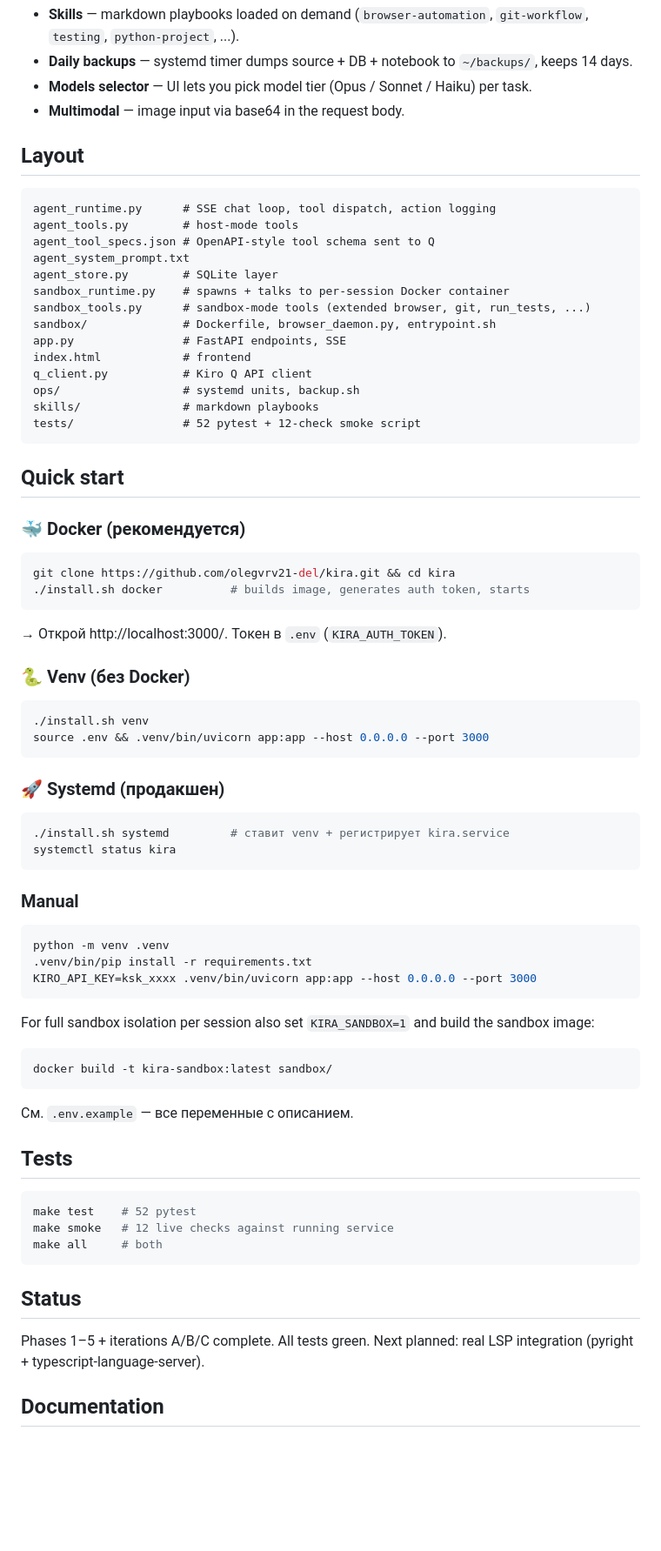
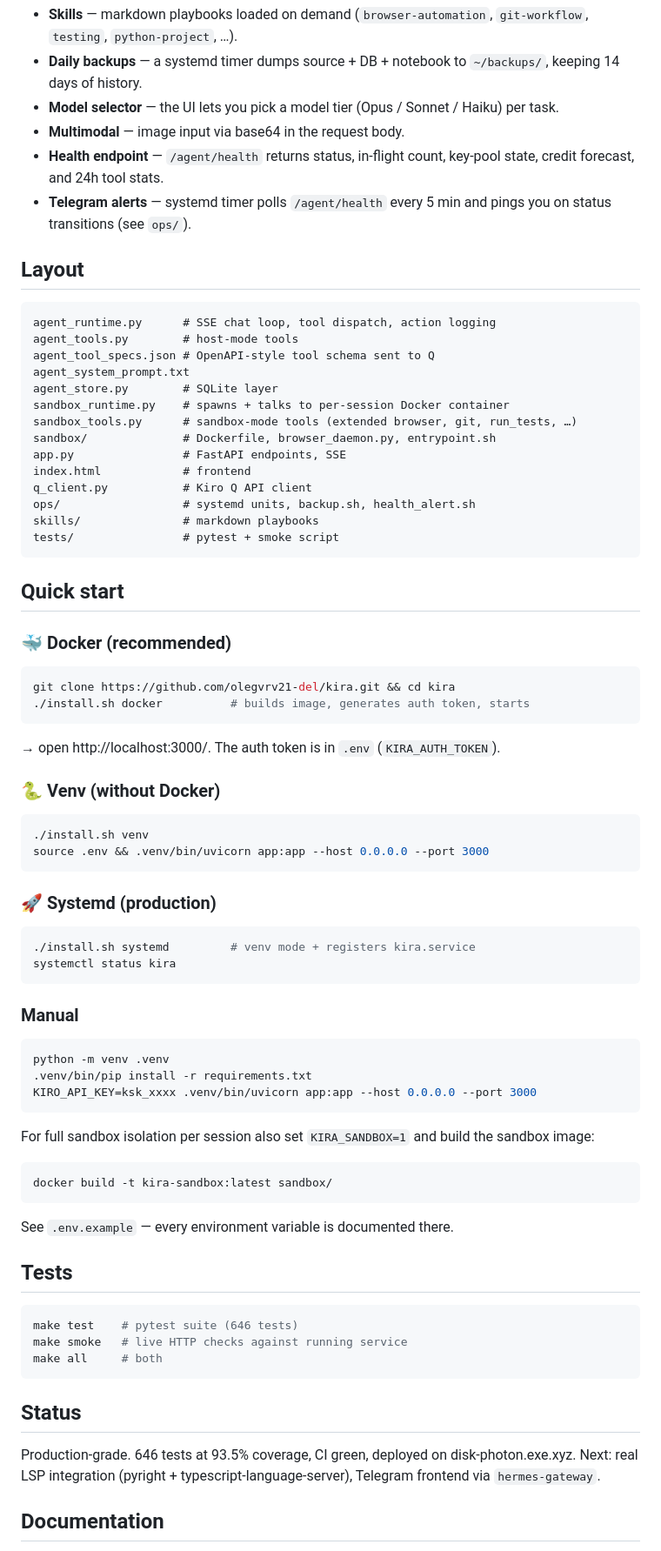
Before and after one commit to olegvrv21-del/kira, a Markdown page: README.md, the part around one of its changes. Shown at 87% size. GitHub-like rendering; blank space fills up the shorter version.

````diff
--- a/README.md
+++ b/README.md
@@ -68,9 +91,13 @@
 - **Skills** — markdown playbooks loaded on demand (`browser-automation`,
-  `git-workflow`, `testing`, `python-project`, ...).
-- **Daily backups** — systemd timer dumps source + DB + notebook to `~/backups/`,
-  keeps 14 days.
-- **Models selector** — UI lets you pick model tier (Opus / Sonnet / Haiku) per task.
+  `git-workflow`, `testing`, `python-project`, …).
+- **Daily backups** — a systemd timer dumps source + DB + notebook to
+  `~/backups/`, keeping 14 days of history.
+- **Model selector** — the UI lets you pick a model tier (Opus / Sonnet / Haiku) per task.
 - **Multimodal** — image input via base64 in the request body.
+- **Health endpoint** — `/agent/health` returns status, in-flight count,
+  key-pool state, credit forecast, and 24h tool stats.
+- **Telegram alerts** — systemd timer polls `/agent/health` every 5 min
+  and pings you on status transitions (see `ops/`).
 
 ## Layout
 
@@ -81,38 +108,38 @@ agent_tool_specs.json # OpenAPI-style tool schema sent to Q
 agent_system_prompt.txt
 agent_store.py        # SQLite layer
 sandbox_runtime.py    # spawns + talks to per-session Docker container
-sandbox_tools.py      # sandbox-mode tools (extended browser, git, run_tests, ...)
+sandbox_tools.py      # sandbox-mode tools (extended browser, git, run_tests, …)
 sandbox/              # Dockerfile, browser_daemon.py, entrypoint.sh
 app.py                # FastAPI endpoints, SSE
 index.html            # frontend
 q_client.py           # Kiro Q API client
-ops/                  # systemd units, backup.sh
+ops/                  # systemd units, backup.sh, health_alert.sh
 skills/               # markdown playbooks
-tests/                # 52 pytest + 12-check smoke script
+tests/                # pytest + smoke script
 ```
 
 ## Quick start
 
-### 🐳 Docker (рекомендуется)
+### 🐳 Docker (recommended)
 
 ```bash
 git clone https://github.com/olegvrv21-del/kira.git && cd kira
 ./install.sh docker          # builds image, generates auth token, starts
 ```
 
-→ Открой http://localhost:3000/. Токен в `.env` (`KIRA_AUTH_TOKEN`).
+→ open http://localhost:3000/. The auth token is in `.env` (`KIRA_AUTH_TOKEN`).
 
-### 🐍 Venv (без Docker)
+### 🐍 Venv (without Docker)
 
 ```bash
 ./install.sh venv
 source .env && .venv/bin/uvicorn app:app --host 0.0.0.0 --port 3000
 ```
 
-### 🚀 Systemd (продакшен)
+### 🚀 Systemd (production)
 
 ```bash
-./install.sh systemd         # ставит venv + регистрирует kira.service
+./install.sh systemd         # venv mode + registers kira.service
 systemctl status kira
 ```
 
@@ -130,20 +157,21 @@ For full sandbox isolation per session also set `KIRA_SANDBOX=1` and build the s
 docker build -t kira-sandbox:latest sandbox/
 ```
 
-См. `.env.example` — все переменные с описанием.
+See `.env.example` — every environment variable is documented there.
 
 ## Tests
 
 ```bash
-make test    # 52 pytest
-make smoke   # 12 live checks against running service
+make test    # pytest suite (646 tests)
+make smoke   # live HTTP checks against running service
 make all     # both
 ```
 
 ## Status
 
-Phases 1–5 + iterations A/B/C complete. All tests green. Next planned:
-real LSP integration (pyright + typescript-language-server).
+Production-grade. 646 tests at 93.5% coverage, CI green, deployed on disk-photon.exe.xyz.
+Next: real LSP integration (pyright + typescript-language-server), Telegram frontend
+via `hermes-gateway`.
 
 ## Documentation
 
````
Also changed, not shown: other parts of README.md (+52 -29 lines), README.ru.md (added, +161 -0 lines).
